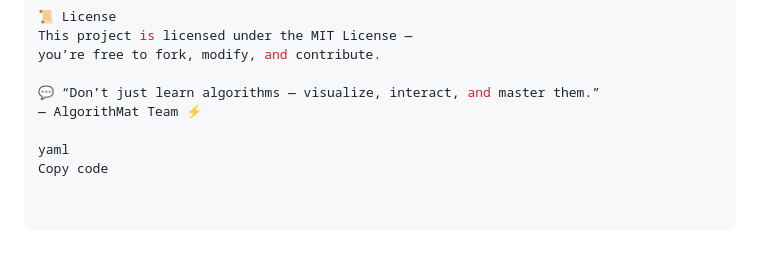
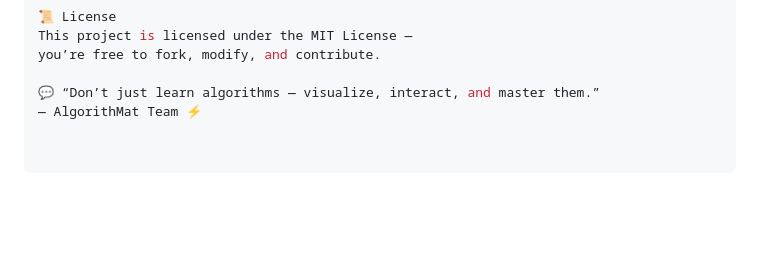
Before and after one commit to moa2004/VisualAlgo, a Markdown page: README.md, the part around the change. GitHub-like rendering; blank space fills up the shorter version.

Commit message:
Clean up README by removing extra lines
Remove unnecessary lines from README.

```diff
--- a/README.md
+++ b/README.md
@@ -155,6 +155,3 @@ you’re free to fork, modify, and contribute.
 
 💬 “Don’t just learn algorithms — visualize, interact, and master them.”
 — AlgorithMat Team ⚡
-
-yaml
-Copy code
```
